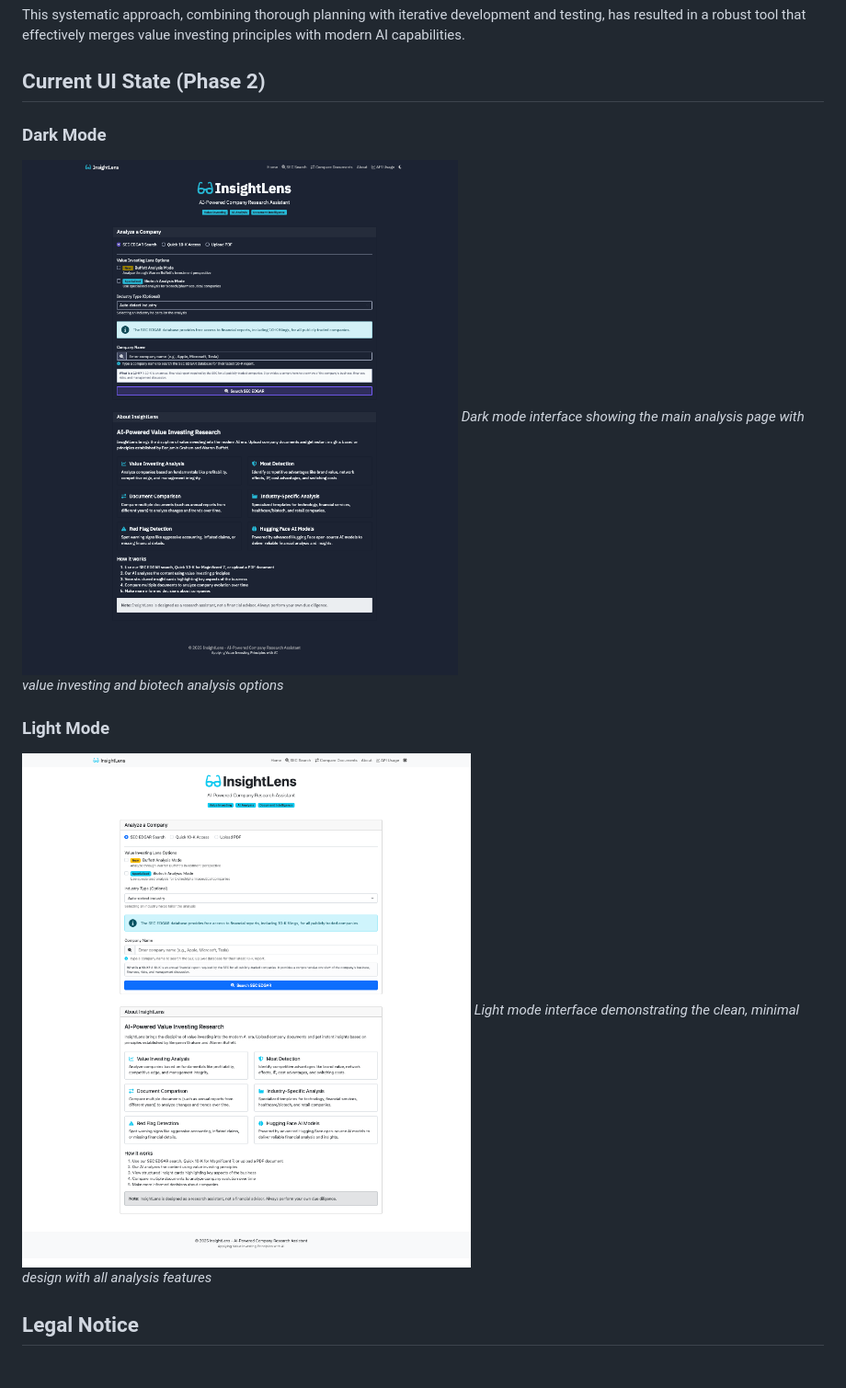
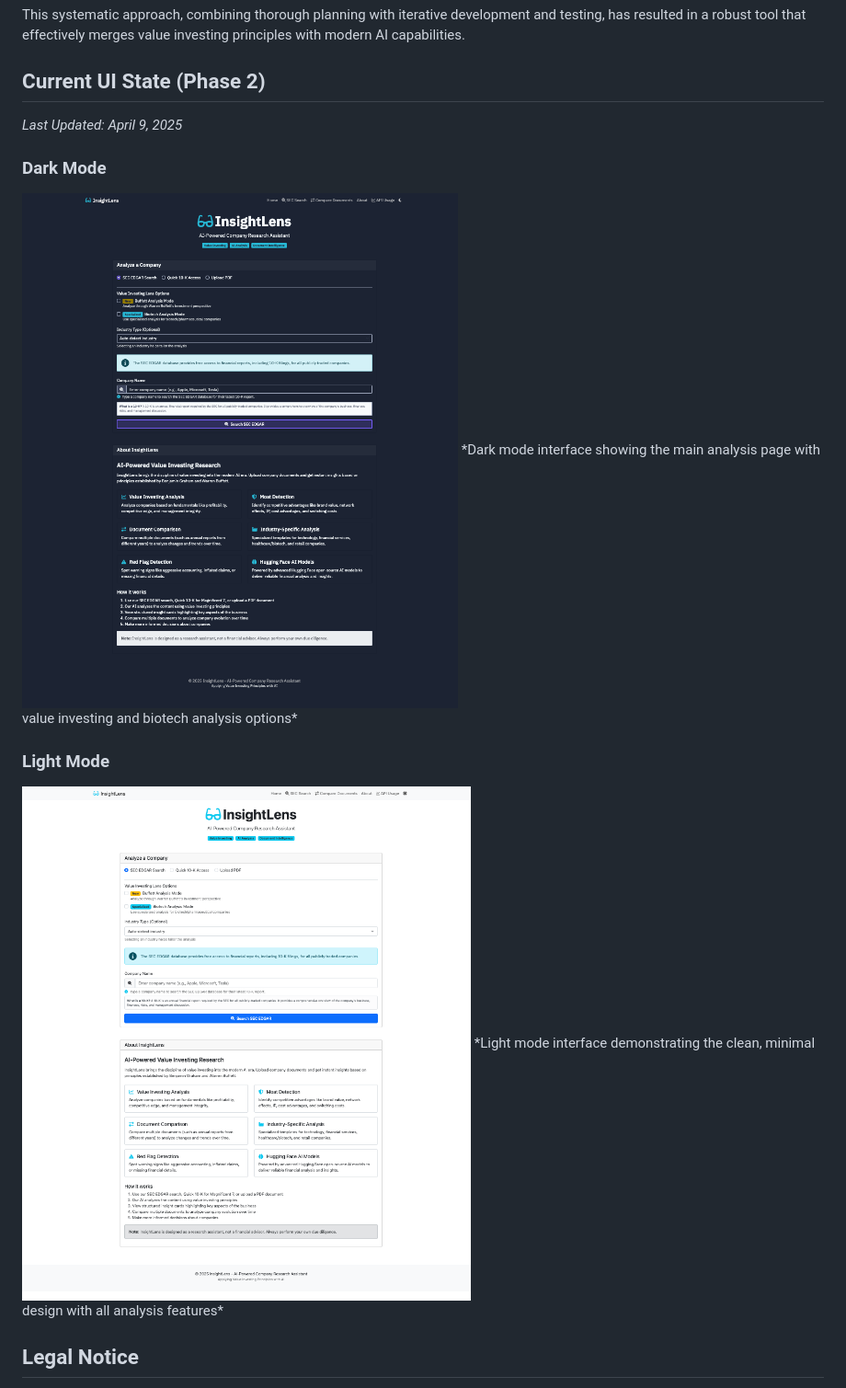
Before and after one commit to monideep2255/InsightLens, a Markdown page: README.md, the part around the change. Shown at 92% size. Rendered like a GitHub page.

Commit message:
Assistant checkpoint: Update screenshots and add last update date
Assistant generated file changes:
- README.md: Update screenshot section and add last update date

---

User prompt:

1. The screenshot can be reduced a bit
2. Add a last update date somewhere with today's date

Replit-Commit-Author: Assistant
Replit-Commit-Session-Id: 641557a1-bad7-4128-b618-7315cdd738ba

```diff
--- a/README.md
+++ b/README.md
@@ -65,13 +65,14 @@ Each feature underwent thorough testing:
 This systematic approach, combining thorough planning with iterative development and testing, has resulted in a robust tool that effectively merges value investing principles with modern AI capabilities.
 
 ## Current UI State (Phase 2)
+*Last Updated: April 9, 2025*
 
 ### Dark Mode
-![InsightLens Dark Mode](docs/phase2_screenshots/Phase%202%20dark%20mode.png)
+<img src="docs/phase2_screenshots/Phase%202%20dark%20mode.png" alt="InsightLens Dark Mode" width="800"/>
 *Dark mode interface showing the main analysis page with value investing and biotech analysis options*
 
 ### Light Mode
-![InsightLens Light Mode](docs/phase2_screenshots/Phase%202%20light%20mode.png)
+<img src="docs/phase2_screenshots/Phase%202%20light%20mode.png" alt="InsightLens Light Mode" width="800"/>
 *Light mode interface demonstrating the clean, minimal design with all analysis features*
 
 ## Legal Notice
```
